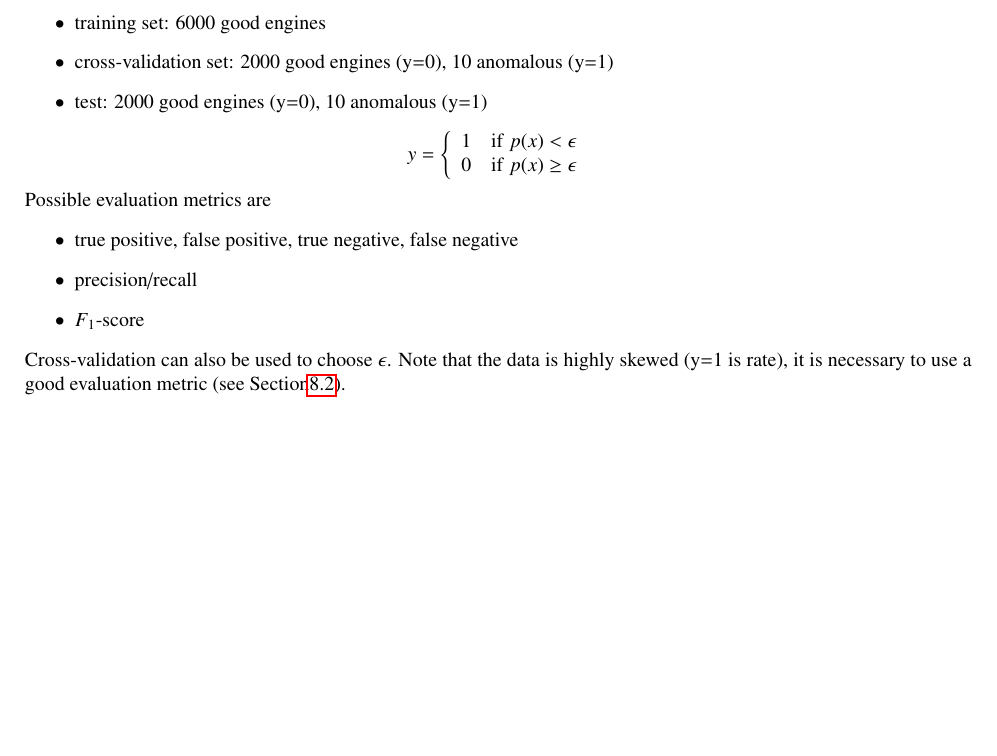
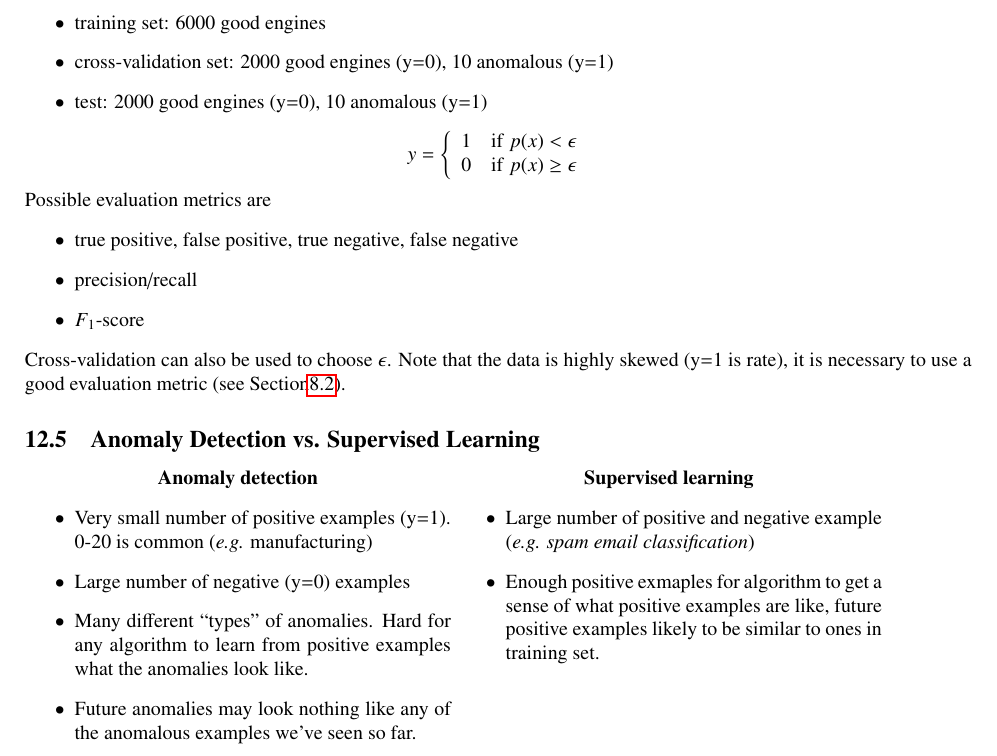
Before and after one commit to wedesoft/machine-learning-tutorial, a LaTeX document (machine-learning-tutorial.tex): part of page 26 of 28, cut so that both start at the same text, the shorter picture padded with empty space. Compiled offline with pdfLaTeX.

Commit message:
Anomaly detection vs supervised learning

```diff
--- a/machine-learning-tutorial.tex
+++ b/machine-learning-tutorial.tex
@@ -1343,6 +1343,26 @@ Possible evaluation metrics are
 Cross-validation can also be used to choose $\epsilon$.
 Note that the data is highly skewed (y=1 is rate), it is necessary to use a good evaluation metric (see Section\ref{cha:f1}).
 
+\subsection{Anomaly Detection vs. Supervised Learning}
+\begin{minipage}[t]{.45\textwidth}
+  \center{\textbf{Anomaly detection}}
+  \begin{itemize}
+    \item Very small number of positive examples (y=1). 0-20 is common (\emph{e.g.} manufacturing)
+    \item Large number of negative (y=0) examples
+    \item Many different ``types'' of anomalies.
+      Hard for any algorithm to learn from positive examples what the anomalies look like.
+    \item Future anomalies may look nothing like any of the anomalous examples we've seen so far.
+  \end{itemize}
+\end{minipage}
+\begin{minipage}[t]{.45\textwidth}
+  \center{\textbf{Supervised learning}}
+  \begin{itemize}
+    \item Large number of positive and negative example (\emph{e.g. spam email classification})
+    \item Enough positive exmaples for algorithm to get a sense of what positive examples are like,
+      future positive examples likely to be similar to ones in training set.
+  \end{itemize}
+\end{minipage}
+
 \clearpage
 
 \appendix
```
